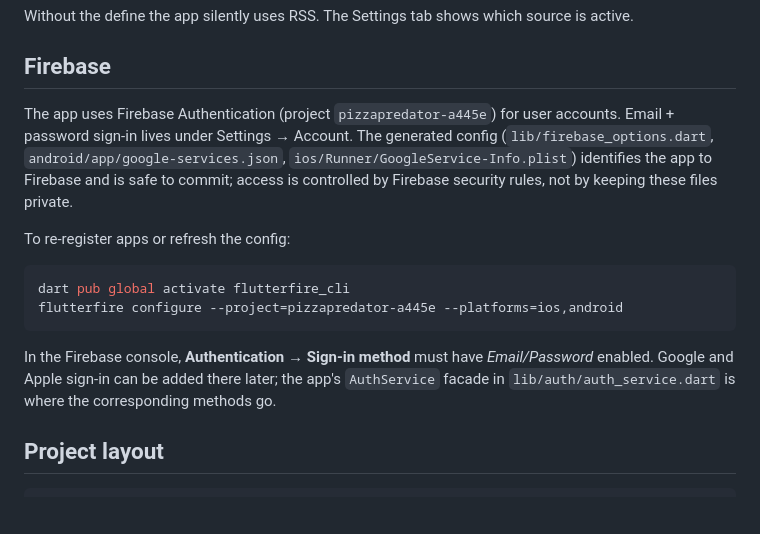
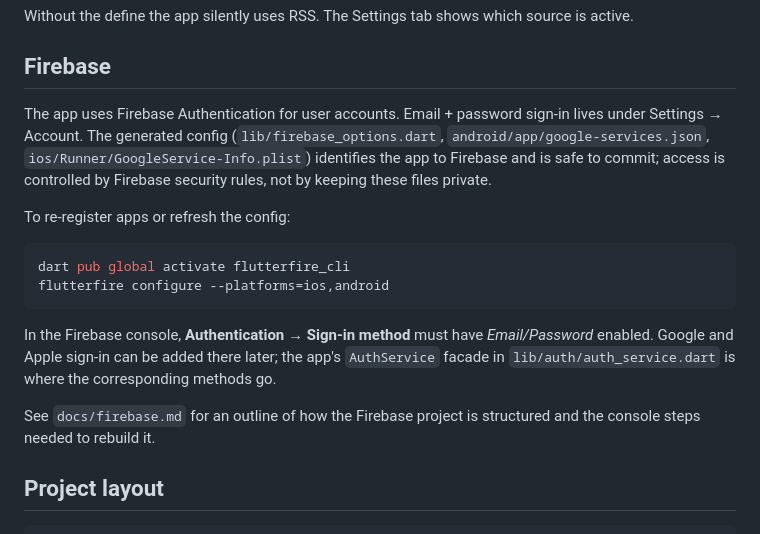
Before and after one commit to andypohl/bikes-pizza-app, a Markdown page: README.md, the part around the change. GitHub-like rendering; blank space fills up the shorter version.

Commit message:
Add Firebase setup outline and drop project ID from README
Co-Authored-By: Claude Fable 5.1 <noreply@anthropic.com>
Claude-Session: https://claude.ai/code/session_016Wb6EqGajyYiM3q5ZEhikR

````diff
--- a/README.md
+++ b/README.md
@@ -42,7 +42,7 @@ source is active.
 
 ## Firebase
 
-The app uses Firebase Authentication (project `pizzapredator-a445e`) for
+The app uses Firebase Authentication for
 user accounts. Email + password sign-in lives under Settings → Account.
 The generated config (`lib/firebase_options.dart`, `android/app/google-services.json`,
 `ios/Runner/GoogleService-Info.plist`) identifies the app to Firebase and is
@@ -53,13 +53,16 @@ To re-register apps or refresh the config:
 
 ```sh
 dart pub global activate flutterfire_cli
-flutterfire configure --project=pizzapredator-a445e --platforms=ios,android
+flutterfire configure --platforms=ios,android
 ```
 
 In the Firebase console, **Authentication → Sign-in method** must have
 *Email/Password* enabled. Google and Apple sign-in can be added there later;
 the app's `AuthService` facade in `lib/auth/auth_service.dart` is where the
 corresponding methods go.
+
+See `docs/firebase.md` for an outline of how the Firebase project is
+structured and the console steps needed to rebuild it.
 
 ## Project layout
 
````
Also changed, not shown: docs/firebase.md (added, +132 -0 lines).
